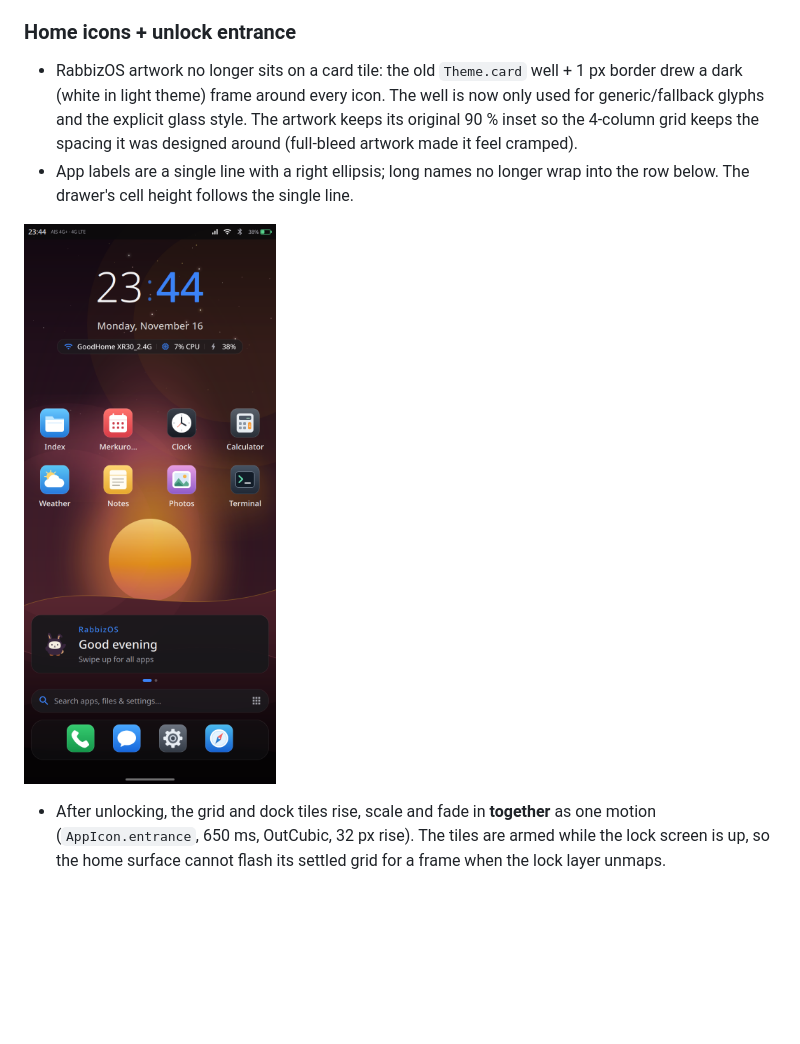
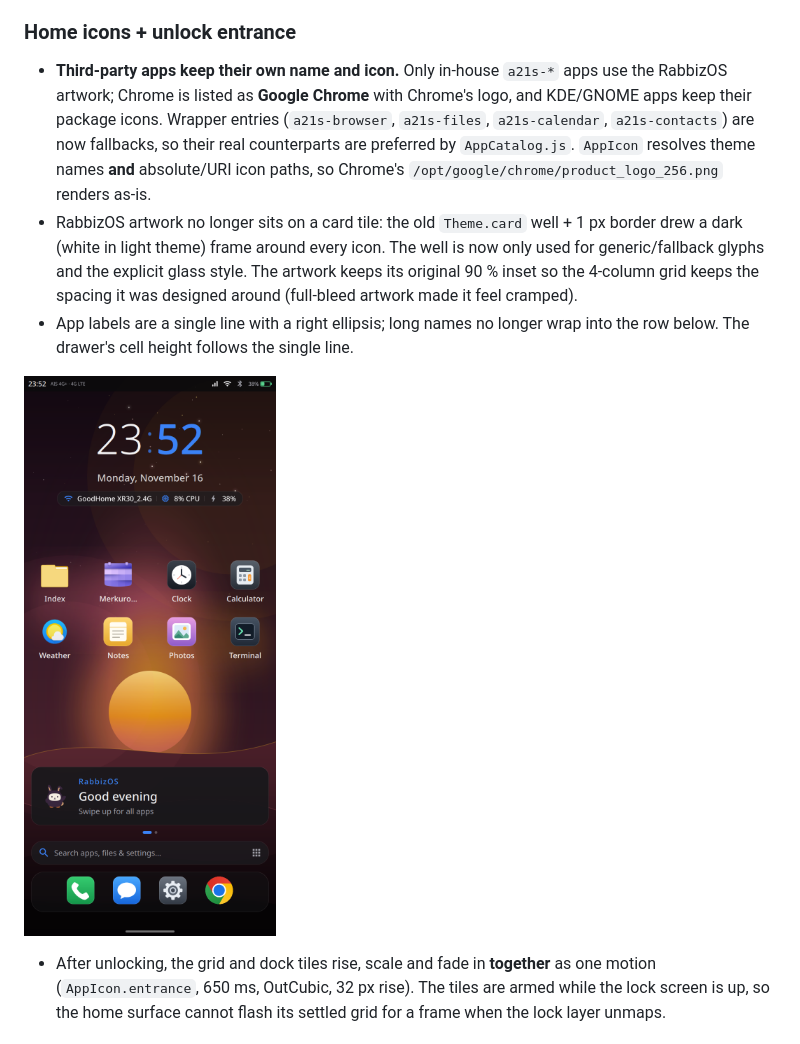
Before and after one commit to silkyland/rabbiz-os-project, a Markdown page: docs/a21s-phone-shell.md, the part around the change. Drawn GitHub-style; pictures changed too: docs/home-icons-preview.png; blank space fills up the shorter version.

```diff
--- a/docs/a21s-phone-shell.md
+++ b/docs/a21s-phone-shell.md
@@ -235,6 +235,13 @@ the shade and Settings read as one product.
 
 ### Home icons + unlock entrance
 
+- **Third-party apps keep their own name and icon.** Only in-house `a21s-*`
+  apps use the RabbizOS artwork; Chrome is listed as **Google Chrome** with
+  Chrome's logo, and KDE/GNOME apps keep their package icons. Wrapper entries
+  (`a21s-browser`, `a21s-files`, `a21s-calendar`, `a21s-contacts`) are now
+  fallbacks, so their real counterparts are preferred by `AppCatalog.js`.
+  `AppIcon` resolves theme names **and** absolute/URI icon paths, so Chrome's
+  `/opt/google/chrome/product_logo_256.png` renders as-is.
 - RabbizOS artwork no longer sits on a card tile: the old `Theme.card` well +
   1 px border drew a dark (white in light theme) frame around every icon. The
   well is now only used for generic/fallback glyphs and the explicit glass
```
Also changed, not shown: AGENTS.md (+2 -0 lines), 5 other files.
